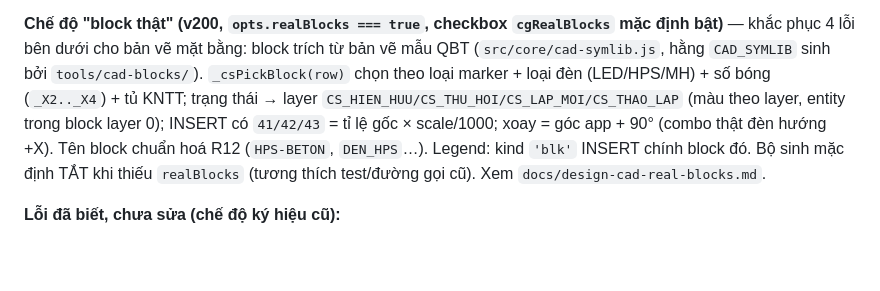
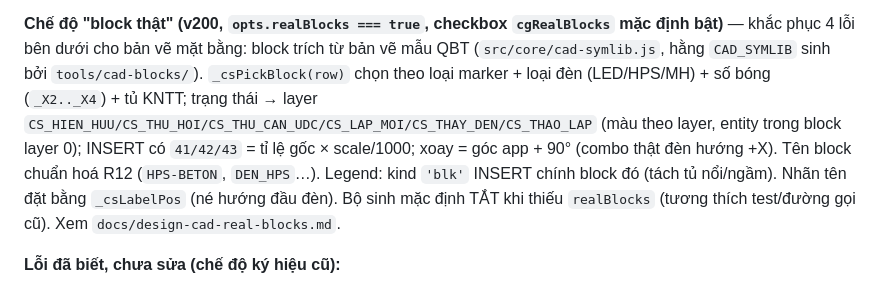
Before and after one commit to neo-era/lighting-survey, a Markdown page: CLAUDE.md, the part around the change. Drawn GitHub-style; blank space fills up the shorter version.

```diff
--- a/CLAUDE.md
+++ b/CLAUDE.md
@@ -3274,9 +3274,9 @@ phải ở cơ chế BLOCK — khung tên `TITLE_KNOP12` vẫn dùng BLOCK+INSER
 **Chế độ "block thật" (v200, `opts.realBlocks === true`, checkbox `cgRealBlocks` mặc định bật)** — khắc phục
 4 lỗi bên dưới cho bản vẽ mặt bằng: block trích từ bản vẽ mẫu QBT (`src/core/cad-symlib.js`, hằng `CAD_SYMLIB`
 sinh bởi `tools/cad-blocks/`). `_csPickBlock(row)` chọn theo loại marker + loại đèn (LED/HPS/MH) + số bóng
-(`_X2.._X4`) + tủ KNTT; trạng thái → layer `CS_HIEN_HUU/CS_THU_HOI/CS_LAP_MOI/CS_THAO_LAP` (màu theo layer,
+(`_X2.._X4`) + tủ KNTT; trạng thái → layer `CS_HIEN_HUU/CS_THU_HOI/CS_THU_CAN_UDC/CS_LAP_MOI/CS_THAY_DEN/CS_THAO_LAP` (màu theo layer,
 entity trong block layer 0); INSERT có `41/42/43` = tỉ lệ gốc × scale/1000; xoay = góc app + 90° (combo thật
-đèn hướng +X). Tên block chuẩn hoá R12 (`HPS-BETON`, `DEN_HPS`…). Legend: kind `'blk'` INSERT chính block đó.
+đèn hướng +X). Tên block chuẩn hoá R12 (`HPS-BETON`, `DEN_HPS`…). Legend: kind `'blk'` INSERT chính block đó (tách tủ nổi/ngầm). Nhãn tên đặt bằng `_csLabelPos` (né hướng đầu đèn).
 Bộ sinh mặc định TẮT khi thiếu `realBlocks` (tương thích test/đường gọi cũ). Xem `docs/design-cad-real-blocks.md`.
 
 **Lỗi đã biết, chưa sửa (chế độ ký hiệu cũ):**
```
Also changed, not shown: docs/design-cad-real-blocks.md (+4 -2 lines).
